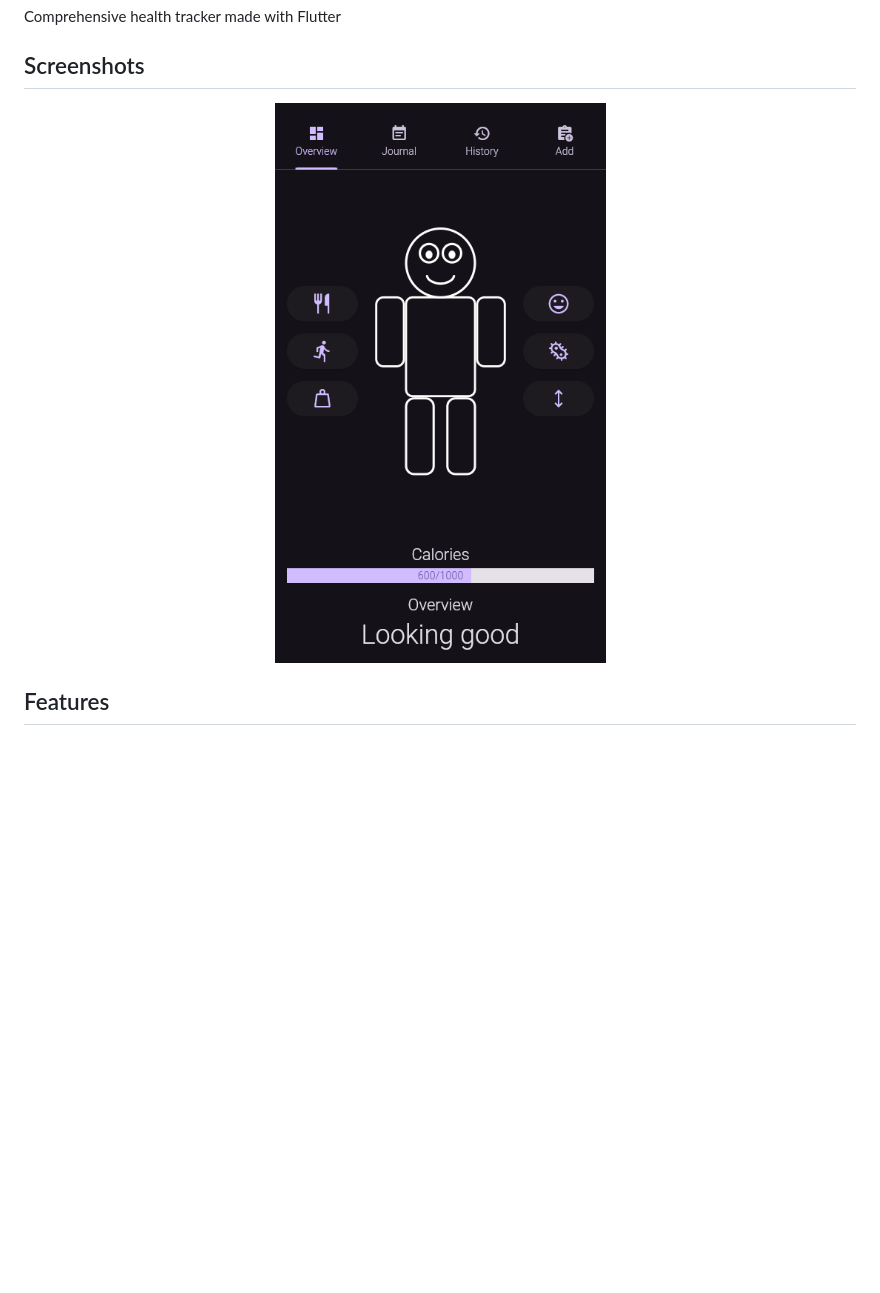
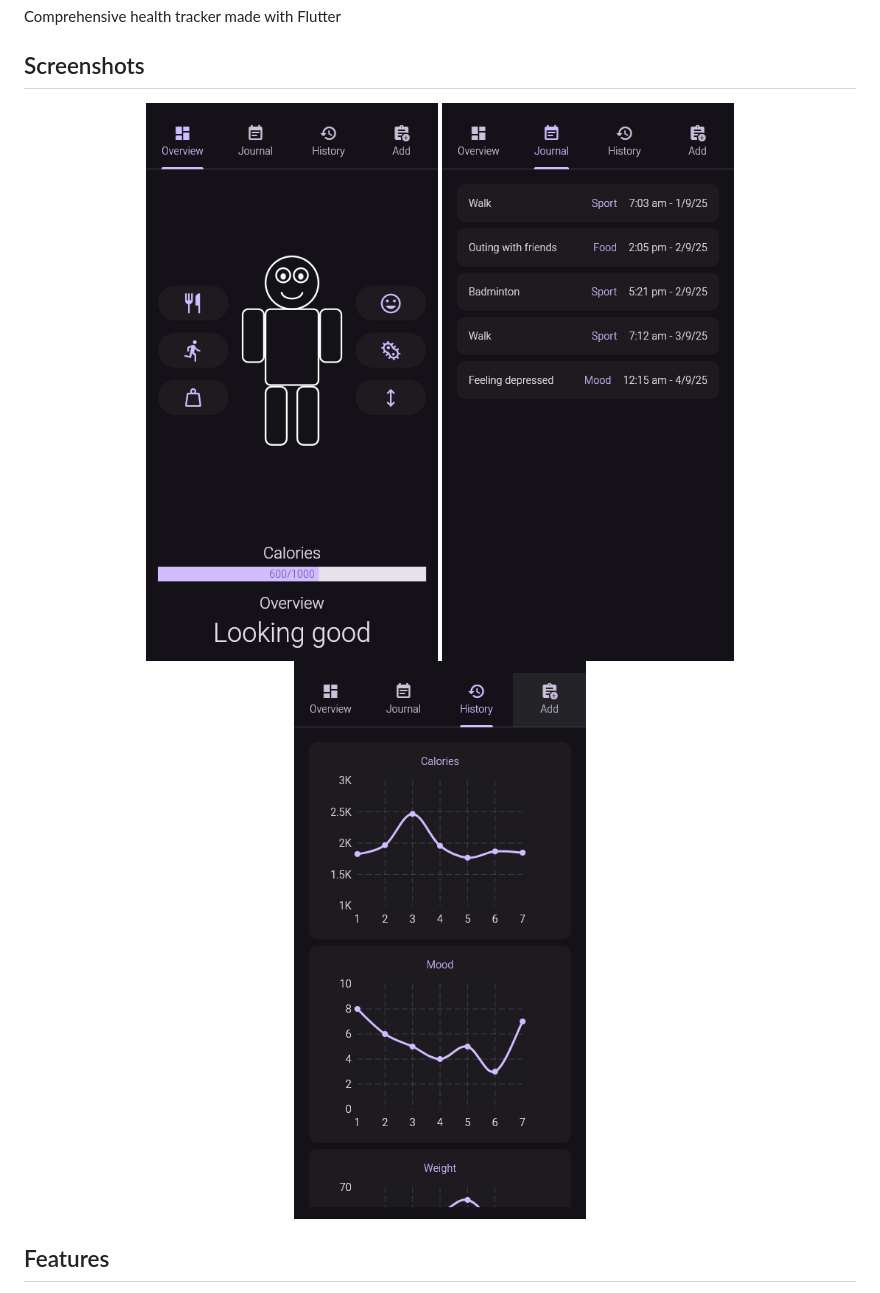
Before and after one commit to IcosagonZ/HealthStat, a Markdown page: README.md, the part around the change. GitHub-like rendering; pictures changed too: assets/screenshot0.png, assets/screenshot1.png (added), assets/screenshot2.png (added); blank space fills up the shorter version.

Commit message:
Added more screenshots

```diff
--- a/README.md
+++ b/README.md
@@ -5,6 +5,8 @@ Comprehensive health tracker made with Flutter
 ## Screenshots
 <p align="center">
     <img src="assets/screenshot0.png" alt="Screenshot 0"/>
+    <img src="assets/screenshot1.png" alt="Screenshot 1"/>
+    <img src="assets/screenshot2.png" alt="Screenshot 2"/>
 </p>
 
 ## Features
```
Also changed, not shown: 1 other file.
